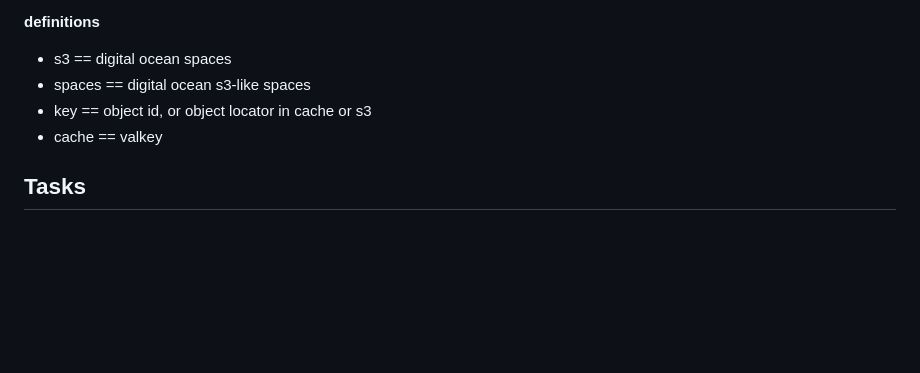
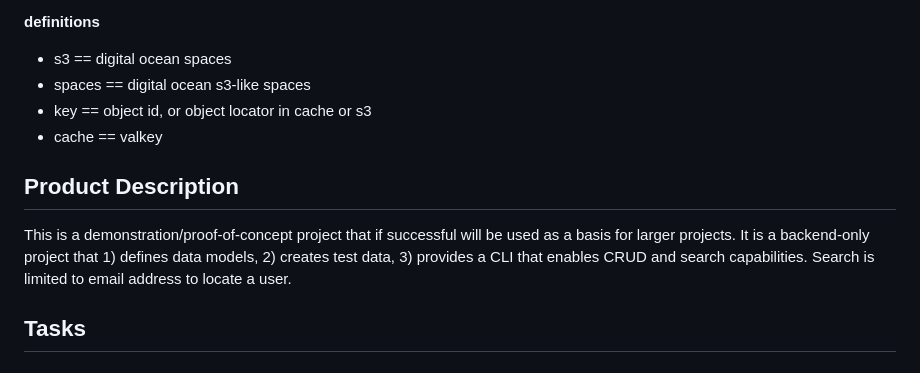
Before and after one commit to darrylwest/ts-playground, a Markdown page: valkey-spaces-database/README.md, the part around one of its changes. Rendered like a GitHub page; blank space fills up the shorter version.

Commit message:
PRD updates in readme

```diff
--- a/valkey-spaces-database/README.md
+++ b/valkey-spaces-database/README.md
@@ -10,6 +10,10 @@ Hi Claude. You are a senior software engineer specializing in nodejs, typescript
 * spaces == digital ocean s3-like spaces
 * key == object id, or object locator in cache or s3
 * cache == valkey
+
+## **Product Description**
+
+This is a demonstration/proof-of-concept project that if successful will be used as a basis for larger projects.  It is a backend-only project that 1) defines data models, 2) creates test data, 3) provides a CLI that enables CRUD and search capabilities.  Search is limited to email address to locate a user.
 
 ## **Tasks**
 
```
Also changed, not shown: other parts of valkey-spaces-database/README.md (+1 -1 lines).
